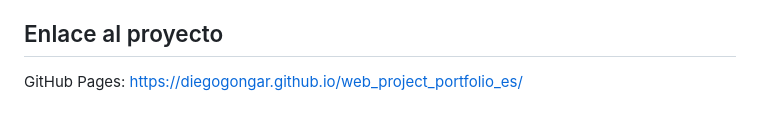
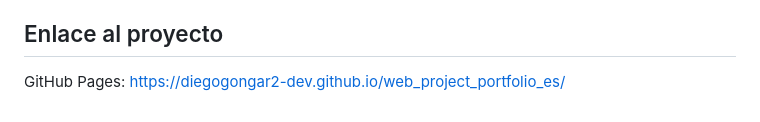
Before and after one commit to diegogongar2-dev/web_project_portfolio_es, a Markdown page: README.md, the part around the change. Rendered like a GitHub page.

Commit message:
Corregir URLs al nombre real del repo

```diff
--- a/README.md
+++ b/README.md
@@ -43,4 +43,4 @@ En las próximas versiones del proyecto, me enfocaré en las siguientes optimiza
 
 ## Enlace al proyecto
 
-GitHub Pages: https://diegogongar.github.io/web_project_portfolio_es/
+GitHub Pages: https://diegogongar2-dev.github.io/web_project_portfolio_es/
```
